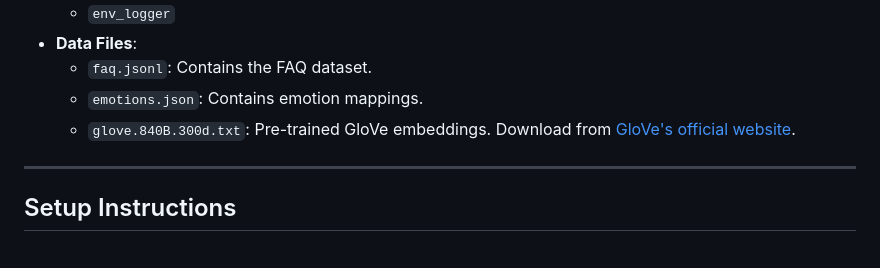
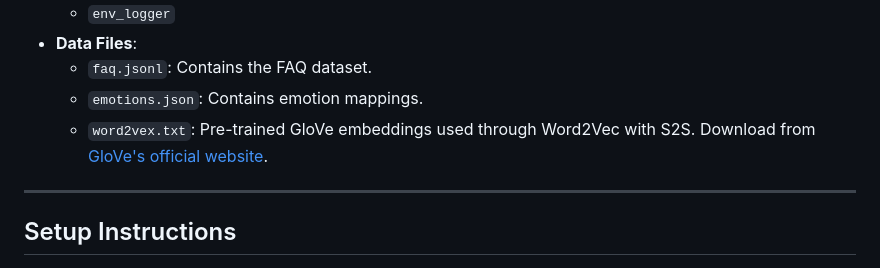
Before and after one commit to gddisney/Ailza-FAQ-1, a Markdown page: README.md, the part around the change. GitHub-like rendering.

```diff
--- a/README.md
+++ b/README.md
@@ -27,7 +27,7 @@ This project is a web-based FAQ system that combines Bert embeddings and emotion
 - **Data Files**:
   - `faq.jsonl`: Contains the FAQ dataset.
   - `emotions.json`: Contains emotion mappings.
-  - `glove.840B.300d.txt`: Pre-trained GloVe embeddings. Download from [GloVe's official website](https://nlp.stanford.edu/projects/glove/).
+  - `word2vex.txt`: Pre-trained GloVe embeddings used through Word2Vec with S2S. Download from [GloVe's official website](https://nlp.stanford.edu/projects/glove/).
 
 ---
 
```
